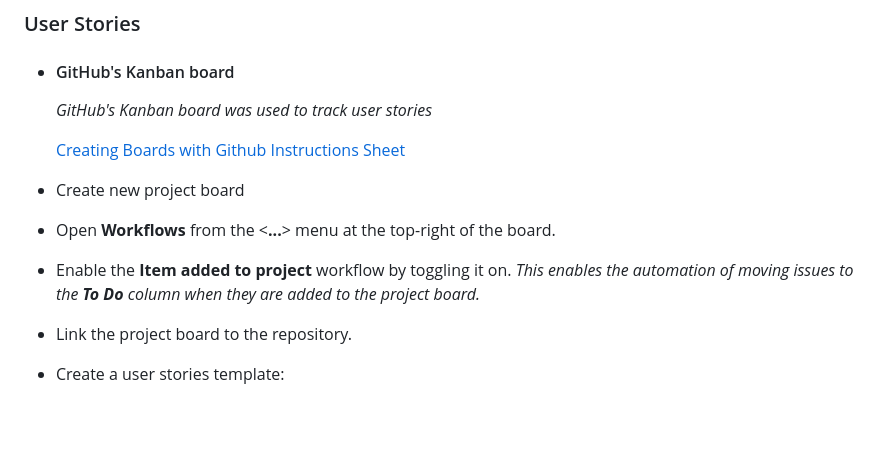
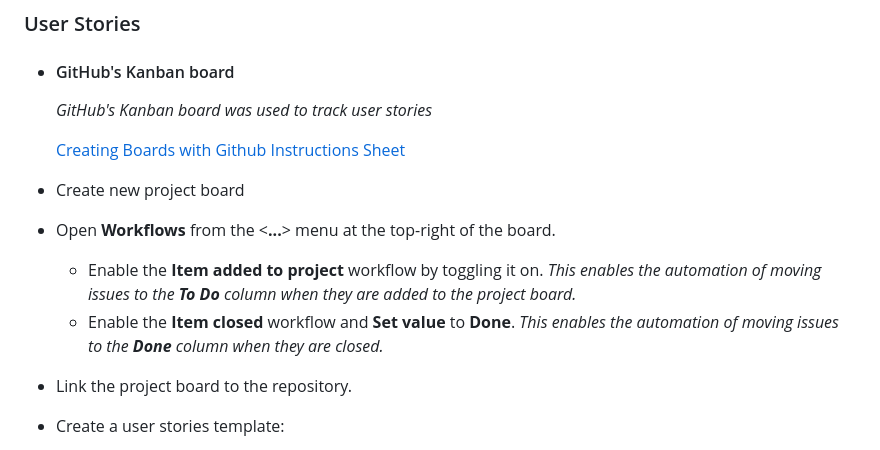
Before and after one commit to FlashDrag/django-blog, a Markdown page: README.md, the part around the change. GitHub-like rendering; blank space fills up the shorter version.

Commit message:
docs: Add addition project workflows instructions

```diff
--- a/README.md
+++ b/README.md
@@ -20,7 +20,9 @@
 
 - Create new project board
 - Open **Workflows** from the <**...**> menu at the top-right of the board.
-- Enable the **Item added to project** workflow by toggling it on. _This enables the automation of moving issues to the **To Do** column when they are added to the project board._
+    - Enable the **Item added to project** workflow by toggling it on. _This enables the automation of moving issues to the **To Do** column when they are added to the project board._
+    - Enable the **Item closed** workflow and **Set value** to **Done**. _This enables the automation of moving issues to the **Done** column when they are closed._
+
 - Link the project board to the repository.
 - Create a user stories template:
     - Open the repository's settings.
```
